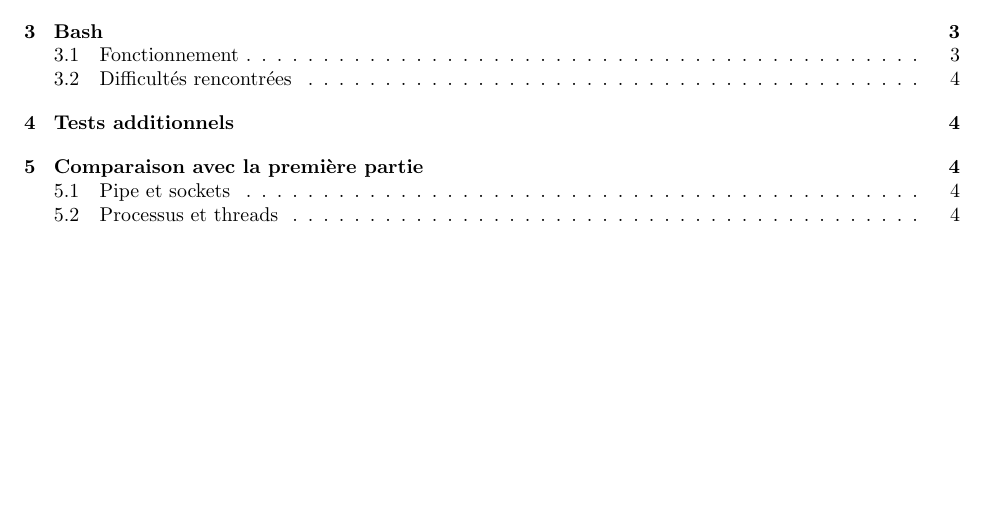
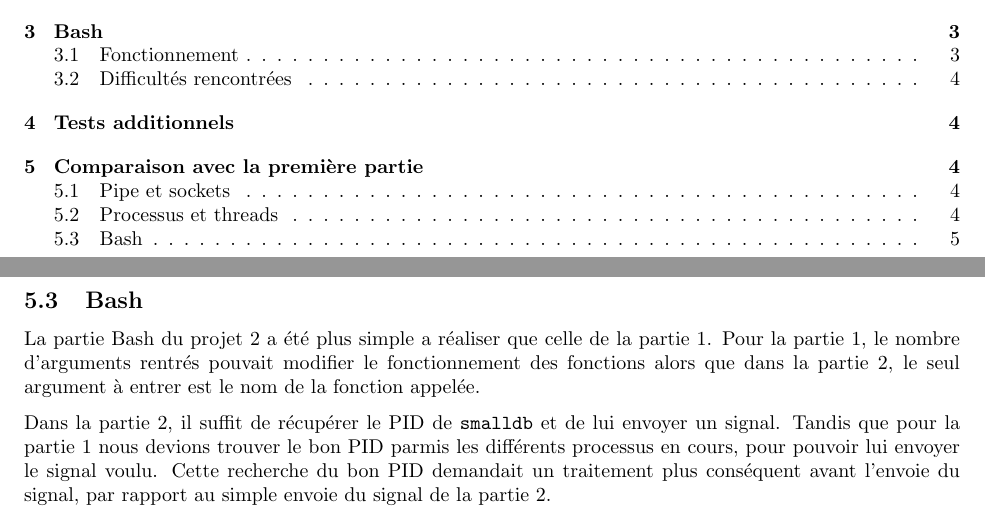
Before and after one commit to PolMrt/INFO-F201-smalldb, a LaTeX document (rapport/rapport.tex): part of page 1 of 4 before the commit and two parts of pages 1 and 5 of 5 after it, the two joined at a grey line, cut so that both start at the same text, the shorter picture padded with empty space. Compiled offline with pdfLaTeX.

Commit message:
Comparaison bash P1 et p2

```diff
--- a/rapport/rapport.tex
+++ b/rapport/rapport.tex
@@ -154,4 +154,12 @@ Cette nouvelle approche se rapproche plus de ce que l'on pourrait retrouver en r
 
 Dans cette nouvelle partie, nous exécutons les requêtes des clients de manière parallèle sur des threads différents. Dans la première partie, nous avions séparé l'exécution de chaque type de requête dans des processus différents.
 
+
+\subsection{Bash}
+
+La partie Bash du projet 2  a été plus simple a réaliser que celle de la partie 1.
+Pour la partie 1, le nombre d'arguments rentrés pouvait modifier le fonctionnement des fonctions alors que dans la partie 2, le seul argument à entrer est le nom de la fonction appelée.
+
+Dans la partie 2, il suffit de récupérer le PID de \texttt{smalldb} et de lui envoyer un signal. Tandis que pour la partie 1 nous devions trouver le bon PID parmis les différents processus en cours, pour pouvoir lui envoyer le signal voulu. Cette recherche du bon PID demandait un traitement plus conséquent avant l'envoie du signal, par rapport au simple envoie du signal de la partie 2.
+
 \end{document}
```
